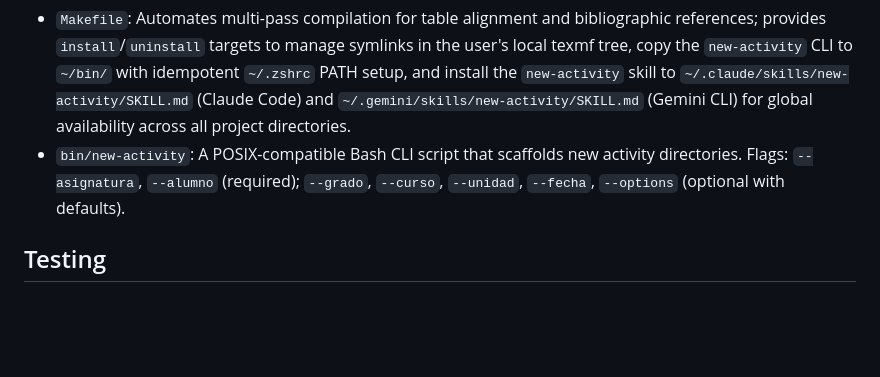
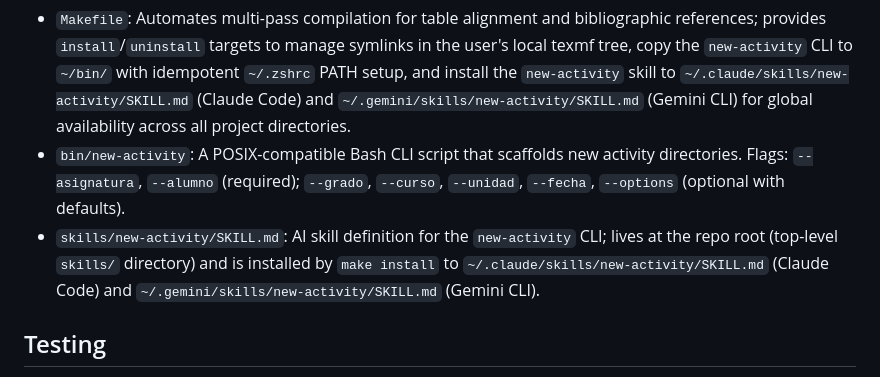
Before and after one commit to herraiz-org/ui1-latex-template, a Markdown page: conductor/tech-stack.md, the part around the change. Rendered like a GitHub page; blank space fills up the shorter version.

Commit message:
docs(tech-stack): Document skills/new-activity/SKILL.md as repo-side skill source

```diff
--- a/conductor/tech-stack.md
+++ b/conductor/tech-stack.md
@@ -38,6 +38,7 @@
 ## Build Tools
 - `Makefile`: Automates multi-pass compilation for table alignment and bibliographic references; provides `install`/`uninstall` targets to manage symlinks in the user's local texmf tree, copy the `new-activity` CLI to `~/bin/` with idempotent `~/.zshrc` PATH setup, and install the `new-activity` skill to `~/.claude/skills/new-activity/SKILL.md` (Claude Code) and `~/.gemini/skills/new-activity/SKILL.md` (Gemini CLI) for global availability across all project directories.
 - `bin/new-activity`: A POSIX-compatible Bash CLI script that scaffolds new activity directories. Flags: `--asignatura`, `--alumno` (required); `--grado`, `--curso`, `--unidad`, `--fecha`, `--options` (optional with defaults).
+- `skills/new-activity/SKILL.md`: AI skill definition for the `new-activity` CLI; lives at the repo root (top-level `skills/` directory) and is installed by `make install` to `~/.claude/skills/new-activity/SKILL.md` (Claude Code) and `~/.gemini/skills/new-activity/SKILL.md` (Gemini CLI).
 
 ## Testing
 - **BATS (bats-core):** Bash Automated Testing System, added as a git submodule under `tests/bats`. Shell test files live in `tests/shell/`; LaTeX fixture files live in `tests/latex/`; run via `bash tests/run_tests.sh tests/shell/*.bats`.
```
